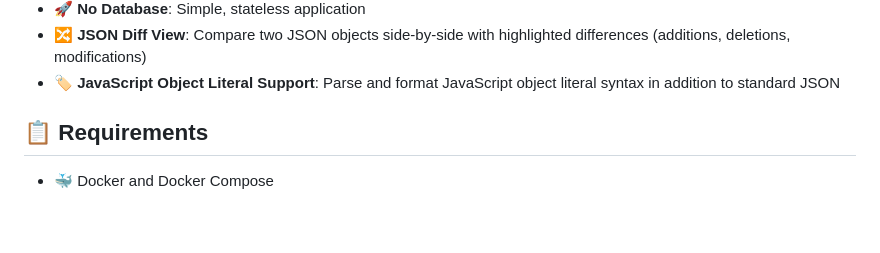
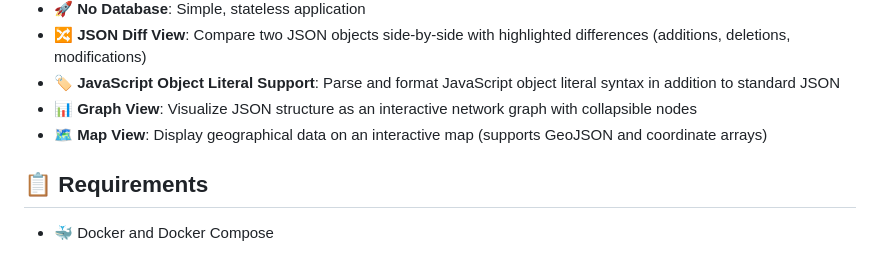
Before and after one commit to aduquehd/json-formatter, a Markdown page: README.md, the part around the change. Drawn GitHub-style; blank space fills up the shorter version.

```diff
--- a/README.md
+++ b/README.md
@@ -36,6 +36,8 @@
 - 🚀 **No Database**: Simple, stateless application
 - 🔀 **JSON Diff View**: Compare two JSON objects side-by-side with highlighted differences (additions, deletions, modifications)
 - 🏷️ **JavaScript Object Literal Support**: Parse and format JavaScript object literal syntax in addition to standard JSON
+- 📊 **Graph View**: Visualize JSON structure as an interactive network graph with collapsible nodes
+- 🗺️ **Map View**: Display geographical data on an interactive map (supports GeoJSON and coordinate arrays)
 
 ## 📋 Requirements
 
```
